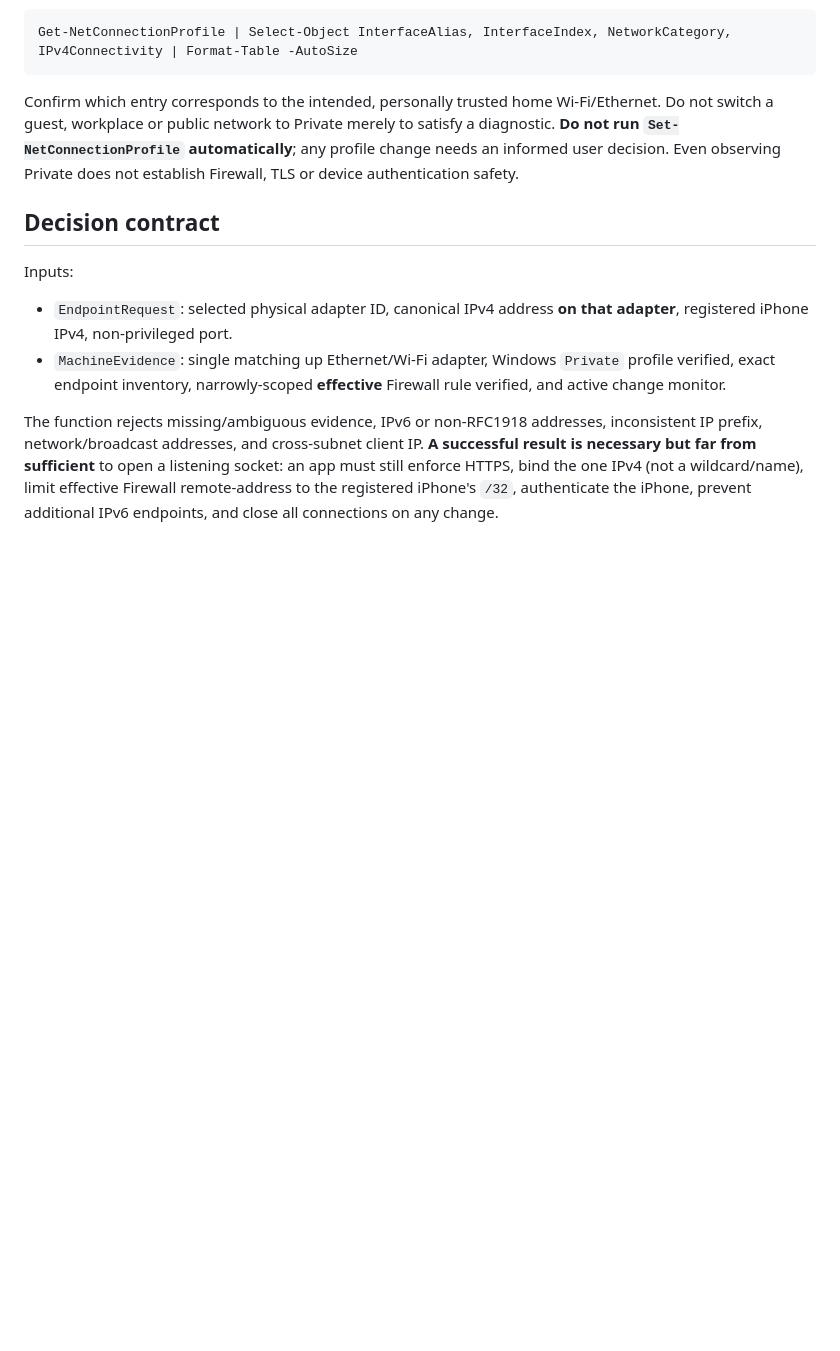
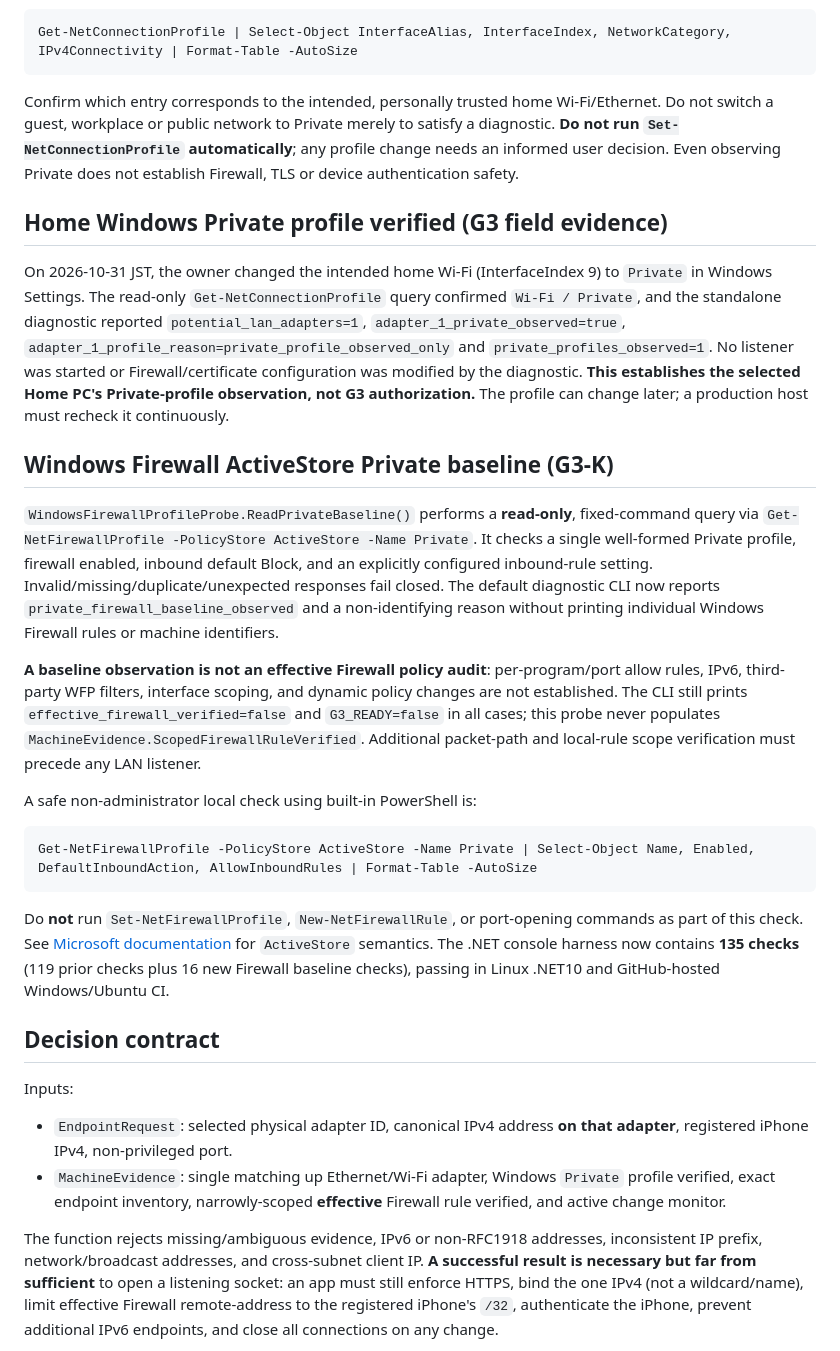
Before and after one commit to ishiishikou/win-remote, a Markdown page: agent/README.md, the part around the change. Drawn GitHub-style; blank space fills up the shorter version.

Commit message:
docs: record Home Private observation and read-only Firewall baseline diagnosis

````diff
--- a/agent/README.md
+++ b/agent/README.md
@@ -89,6 +89,24 @@ Get-NetConnectionProfile | Select-Object InterfaceAlias, InterfaceIndex, Network
 
 Confirm which entry corresponds to the intended, personally trusted home Wi-Fi/Ethernet. Do not switch a guest, workplace or public network to Private merely to satisfy a diagnostic. **Do not run `Set-NetConnectionProfile` automatically**; any profile change needs an informed user decision. Even observing Private does not establish Firewall, TLS or device authentication safety.
 
+## Home Windows Private profile verified (G3 field evidence)
+
+On 2026-10-31 JST, the owner changed the intended home Wi-Fi (InterfaceIndex 9) to `Private` in Windows Settings. The read-only `Get-NetConnectionProfile` query confirmed `Wi-Fi / Private`, and the standalone diagnostic reported `potential_lan_adapters=1`, `adapter_1_private_observed=true`, `adapter_1_profile_reason=private_profile_observed_only` and `private_profiles_observed=1`. No listener was started or Firewall/certificate configuration was modified by the diagnostic. **This establishes the selected Home PC's Private-profile observation, not G3 authorization.** The profile can change later; a production host must recheck it continuously.
+
+## Windows Firewall ActiveStore Private baseline (G3-K)
+
+`WindowsFirewallProfileProbe.ReadPrivateBaseline()` performs a **read-only**, fixed-command query via `Get-NetFirewallProfile -PolicyStore ActiveStore -Name Private`. It checks a single well-formed Private profile, firewall enabled, inbound default Block, and an explicitly configured inbound-rule setting. Invalid/missing/duplicate/unexpected responses fail closed. The default diagnostic CLI now reports `private_firewall_baseline_observed` and a non-identifying reason without printing individual Windows Firewall rules or machine identifiers.
+
+**A baseline observation is not an effective Firewall policy audit**: per-program/port allow rules, IPv6, third-party WFP filters, interface scoping, and dynamic policy changes are not established. The CLI still prints `effective_firewall_verified=false` and `G3_READY=false` in all cases; this probe never populates `MachineEvidence.ScopedFirewallRuleVerified`. Additional packet-path and local-rule scope verification must precede any LAN listener.
+
+A safe non-administrator local check using built-in PowerShell is:
+
+```powershell
+Get-NetFirewallProfile -PolicyStore ActiveStore -Name Private | Select-Object Name, Enabled, DefaultInboundAction, AllowInboundRules | Format-Table -AutoSize
+```
+
+Do **not** run `Set-NetFirewallProfile`, `New-NetFirewallRule`, or port-opening commands as part of this check. See [Microsoft documentation](https://learn.microsoft.com/en-us/powershell/module/netsecurity/get-netfirewallprofile) for `ActiveStore` semantics. The .NET console harness now contains **135 checks** (119 prior checks plus 16 new Firewall baseline checks), passing in Linux .NET10 and GitHub-hosted Windows/Ubuntu CI.
+
 ## Decision contract
 
 Inputs:
````
